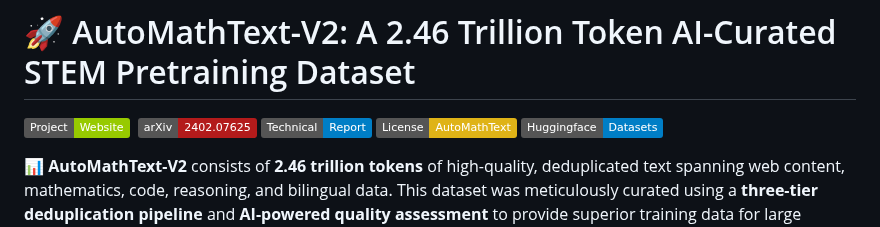
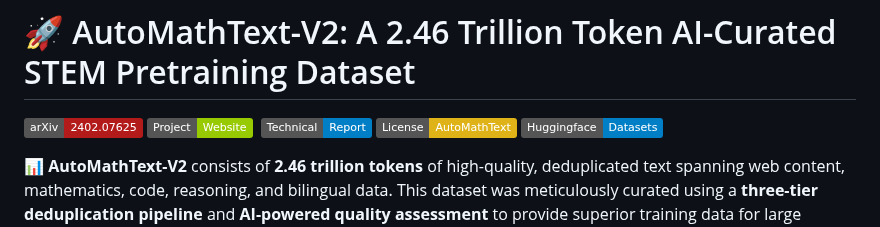
Before and after one commit to yifanzhang-pro/AutoMathText-V2, a Markdown page: README.md, the part around the change. GitHub-like rendering; badges without logos.

```diff
--- a/README.md
+++ b/README.md
@@ -1,7 +1,7 @@
 # 🚀 AutoMathText-V2: A 2.46 Trillion Token AI-Curated STEM Pretraining Dataset
 
+[![arXiv](https://img.shields.io/badge/arXiv-2402.07625-b31b1b.svg)](https://arxiv.org/abs/2402.07625)
 [![Website](https://img.shields.io/badge/Project-Website-green)](https://iiis-ai.github.io/AutoMathText-V2)
-[![arXiv](https://img.shields.io/badge/arXiv-2402.07625-b31b1b.svg)](https://arxiv.org/abs/2402.07625)
 [![Technical Report](https://img.shields.io/badge/Technical-Report-blue)](https://iiis-ai.github.io/AutoMathText-V2/AutoMathText-V2.pdf)
 [![License: CC-BY-SA-4.0](https://img.shields.io/badge/License-AutoMathText-yellow.svg)](https://github.com/iiis-ai/AutoMathText-V2/blob/master/LICENSE)
 [![AutoMathText-V2](https://img.shields.io/badge/Huggingface-Datasets-blue)](https://huggingface.co/datasets/OpenSQZ/AutoMathText-V2)
```
